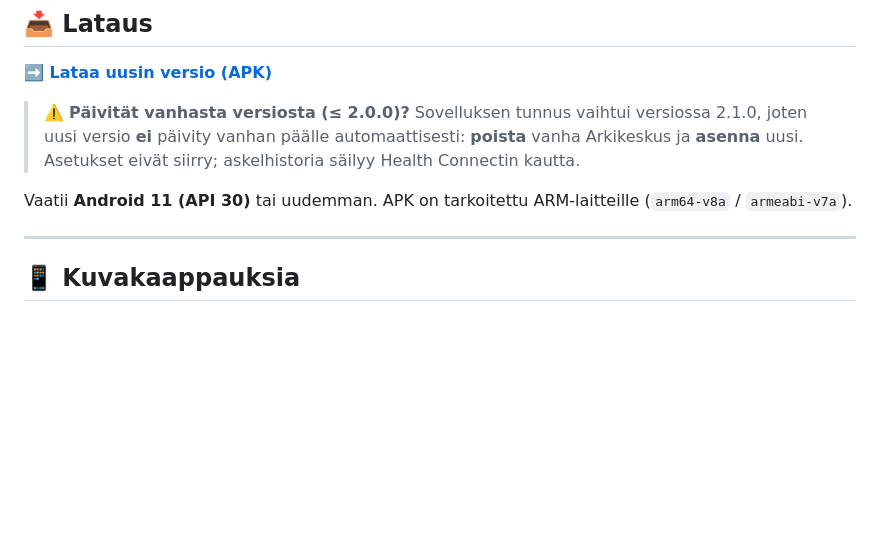
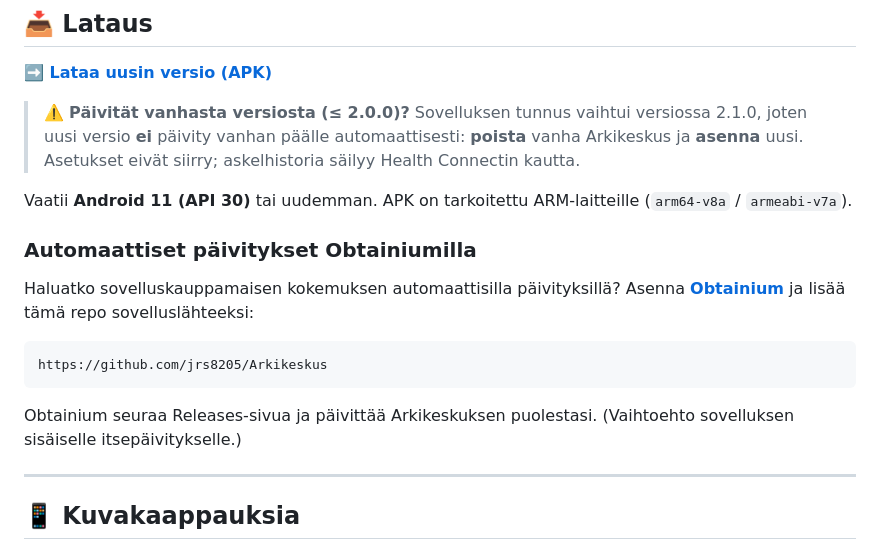
Before and after one commit to jrs8205/Arkikeskus, a Markdown page: README.md, the part around the change. Rendered like a GitHub page; blank space fills up the shorter version.

Commit message:
docs(readme): lisaa Obtainium-latausosio (automaattiset paivitykset)

````diff
--- a/README.md
+++ b/README.md
@@ -22,6 +22,16 @@
 > ⚠️ **Päivität vanhasta versiosta (≤ 2.0.0)?** Sovelluksen tunnus vaihtui versiossa 2.1.0, joten uusi versio **ei** päivity vanhan päälle automaattisesti: **poista** vanha Arkikeskus ja **asenna** uusi. Asetukset eivät siirry; askelhistoria säilyy Health Connectin kautta.
 
 Vaatii **Android 11 (API 30)** tai uudemman. APK on tarkoitettu ARM-laitteille (`arm64-v8a` / `armeabi-v7a`).
+
+### Automaattiset päivitykset Obtainiumilla
+
+Haluatko sovelluskauppamaisen kokemuksen automaattisilla päivityksillä? Asenna [**Obtainium**](https://github.com/ImranR98/Obtainium) ja lisää tämä repo sovelluslähteeksi:
+
+```
+https://github.com/jrs8205/Arkikeskus
+```
+
+Obtainium seuraa Releases-sivua ja päivittää Arkikeskuksen puolestasi. (Vaihtoehto sovelluksen sisäiselle itsepäivitykselle.)
 
 ---
 
````
